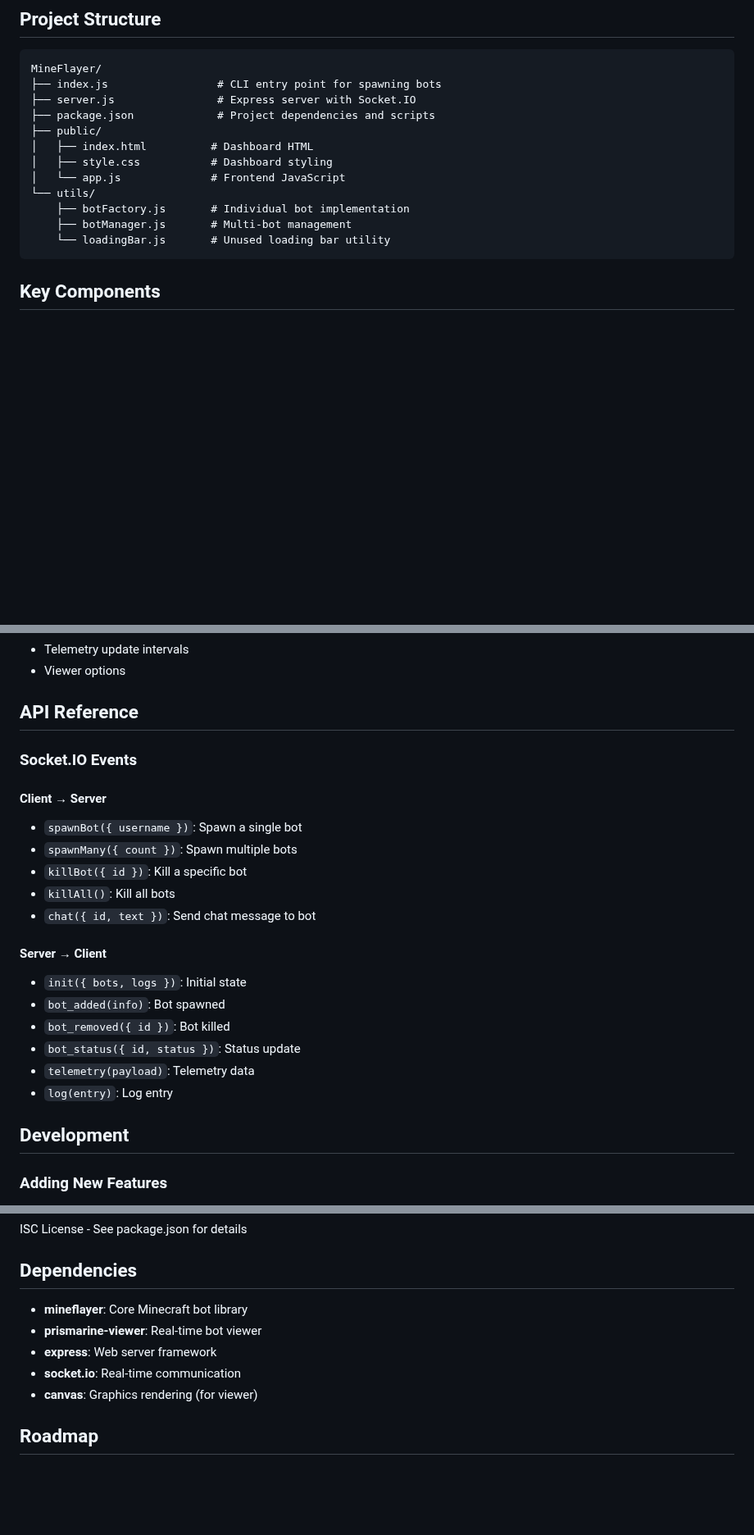
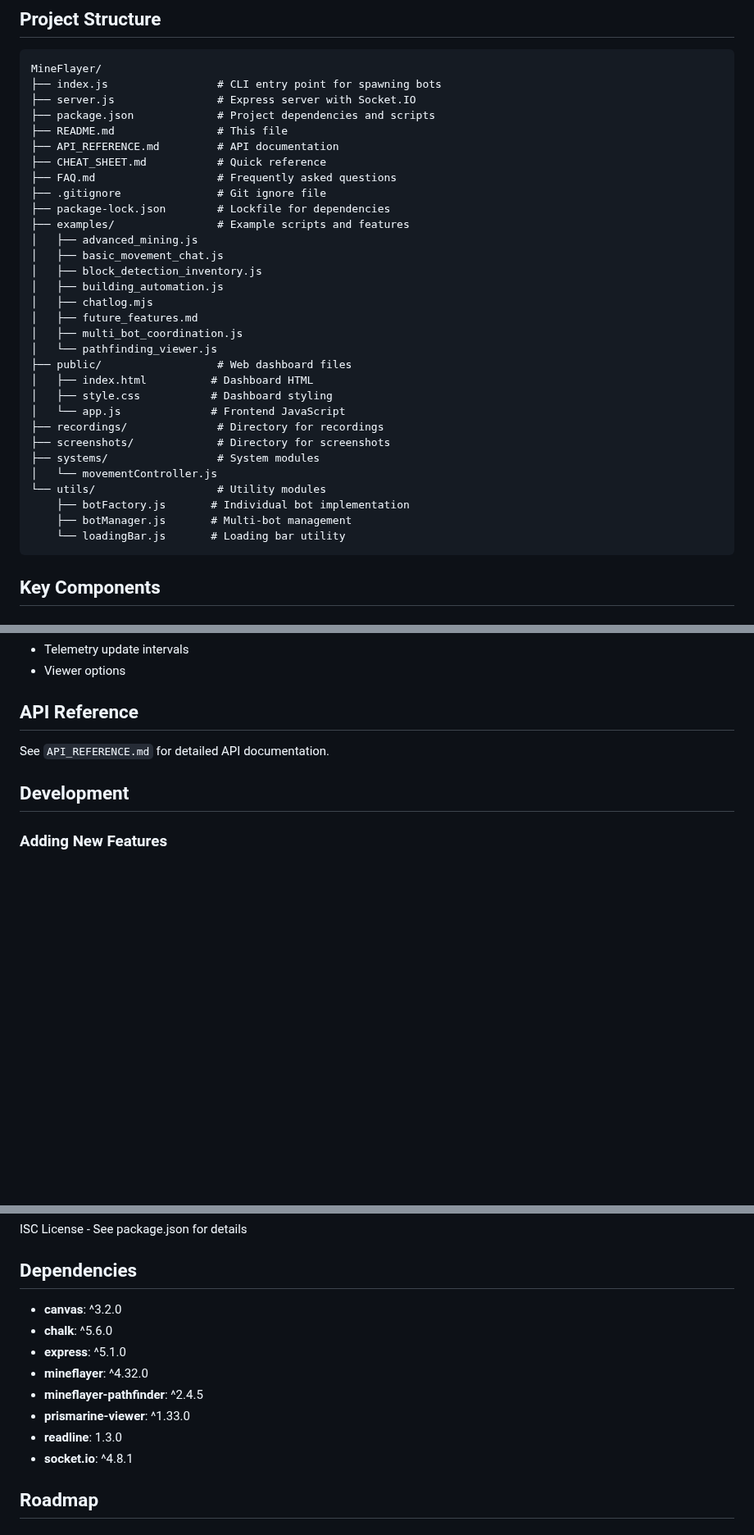
Before and after one commit to RogueZephyr/MineFlayer, a Markdown page: README.md, 3 parts joined by grey strips. Shown at 82% size. Drawn GitHub-style; blank space fills up the shorter version.

Commit message:
Update README with current project structure and details

````diff
--- a/README.md
+++ b/README.md
@@ -79,14 +79,33 @@ MineFlayer/
 ├── index.js                 # CLI entry point for spawning bots
 ├── server.js                # Express server with Socket.IO
 ├── package.json             # Project dependencies and scripts
-├── public/
+├── README.md                # This file
+├── API_REFERENCE.md         # API documentation
+├── CHEAT_SHEET.md           # Quick reference
+├── FAQ.md                   # Frequently asked questions
+├── .gitignore               # Git ignore file
+├── package-lock.json        # Lockfile for dependencies
+├── examples/                # Example scripts and features
+│   ├── advanced_mining.js
+│   ├── basic_movement_chat.js
+│   ├── block_detection_inventory.js
+│   ├── building_automation.js
+│   ├── chatlog.mjs
+│   ├── future_features.md
+│   ├── multi_bot_coordination.js
+│   └── pathfinding_viewer.js
+├── public/                  # Web dashboard files
 │   ├── index.html          # Dashboard HTML
 │   ├── style.css           # Dashboard styling
 │   └── app.js              # Frontend JavaScript
-└── utils/
+├── recordings/              # Directory for recordings
+├── screenshots/             # Directory for screenshots
+├── systems/                 # System modules
+│   └── movementController.js
+└── utils/                   # Utility modules
     ├── botFactory.js       # Individual bot implementation
     ├── botManager.js       # Multi-bot management
-    └── loadingBar.js       # Unused loading bar utility
+    └── loadingBar.js       # Loading bar utility
 ```
 
 ## Key Components
@@ -126,22 +145,7 @@ Modify `utils/botFactory.js` for:
 
 ## API Reference
 
-### Socket.IO Events
-
-#### Client → Server
-- `spawnBot({ username })`: Spawn a single bot
-- `spawnMany({ count })`: Spawn multiple bots
-- `killBot({ id })`: Kill a specific bot
-- `killAll()`: Kill all bots
-- `chat({ id, text })`: Send chat message to bot
-
-#### Server → Client
-- `init({ bots, logs })`: Initial state
-- `bot_added(info)`: Bot spawned
-- `bot_removed({ id })`: Bot killed
-- `bot_status({ id, status })`: Status update
-- `telemetry(payload)`: Telemetry data
-- `log(entry)`: Log entry
+See `API_REFERENCE.md` for detailed API documentation.
 
 ## Development
 
@@ -190,11 +194,14 @@ ISC License - See package.json for details
 
 ## Dependencies
 
-- **mineflayer**: Core Minecraft bot library
-- **prismarine-viewer**: Real-time bot viewer
-- **express**: Web server framework
-- **socket.io**: Real-time communication
-- **canvas**: Graphics rendering (for viewer)
+- **canvas**: ^3.2.0
+- **chalk**: ^5.6.0
+- **express**: ^5.1.0
+- **mineflayer**: ^4.32.0
+- **mineflayer-pathfinder**: ^2.4.5
+- **prismarine-viewer**: ^1.33.0
+- **readline**: 1.3.0
+- **socket.io**: ^4.8.1
 
 ## Roadmap
 
````
